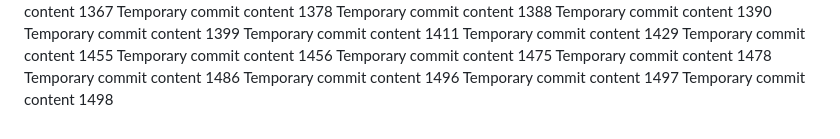
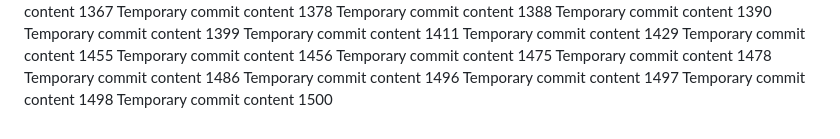
Before and after one commit to Chance27/p8105_hw1_sc5126, a Markdown page: report.md, the part around the change. Rendered like a GitHub page.

```diff
--- a/report.md
+++ b/report.md
@@ -125,3 +125,4 @@ Temporary commit content 1486
 Temporary commit content 1496
 Temporary commit content 1497
 Temporary commit content 1498
+Temporary commit content 1500
```
